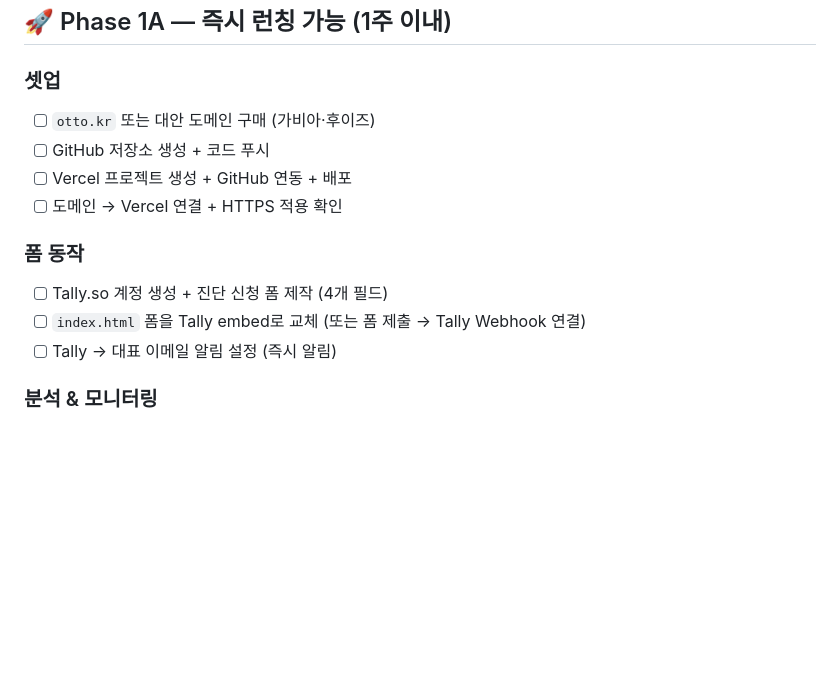
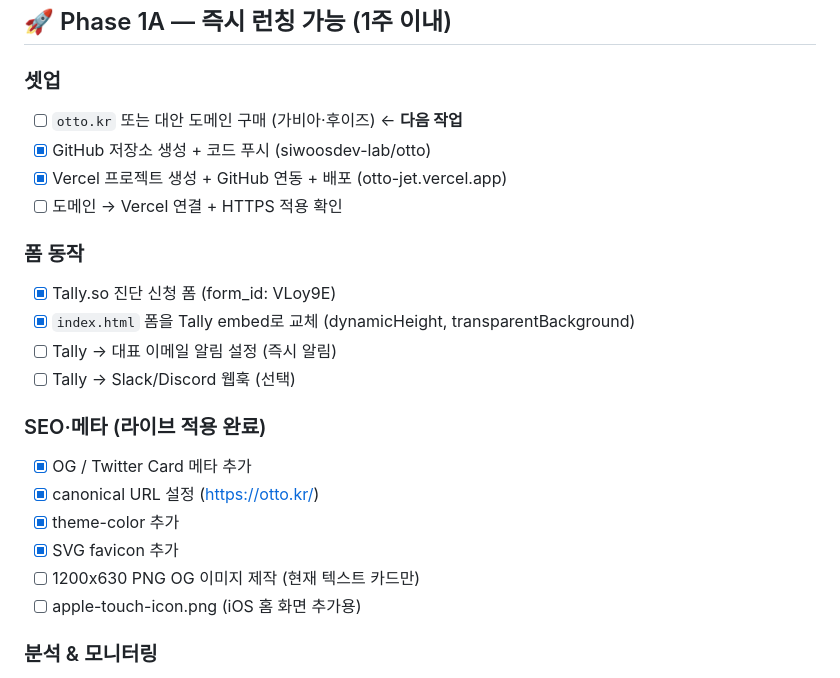
Before and after one commit to siwoosdev-lab/otto, a Markdown page: TODO.md, the part around the change. Drawn GitHub-style; blank space fills up the shorter version.

Commit message:
TODO 갱신 + 작업 진행 핸드오프 문서 추가

```diff
--- a/TODO.md
+++ b/TODO.md
@@ -8,15 +8,24 @@
 ## 🚀 Phase 1A — 즉시 런칭 가능 (1주 이내)
 
 ### 셋업
-- [ ] `otto.kr` 또는 대안 도메인 구매 (가비아·후이즈)
-- [ ] GitHub 저장소 생성 + 코드 푸시
-- [ ] Vercel 프로젝트 생성 + GitHub 연동 + 배포
+- [ ] `otto.kr` 또는 대안 도메인 구매 (가비아·후이즈) ← **다음 작업**
+- [x] GitHub 저장소 생성 + 코드 푸시 (siwoosdev-lab/otto)
+- [x] Vercel 프로젝트 생성 + GitHub 연동 + 배포 (otto-jet.vercel.app)
 - [ ] 도메인 → Vercel 연결 + HTTPS 적용 확인
 
 ### 폼 동작
-- [ ] Tally.so 계정 생성 + 진단 신청 폼 제작 (4개 필드)
-- [ ] `index.html` 폼을 Tally embed로 교체 (또는 폼 제출 → Tally Webhook 연결)
+- [x] Tally.so 진단 신청 폼 (form_id: VLoy9E)
+- [x] `index.html` 폼을 Tally embed로 교체 (dynamicHeight, transparentBackground)
 - [ ] Tally → 대표 이메일 알림 설정 (즉시 알림)
+- [ ] Tally → Slack/Discord 웹훅 (선택)
+
+### SEO·메타 (라이브 적용 완료)
+- [x] OG / Twitter Card 메타 추가
+- [x] canonical URL 설정 (https://otto.kr/)
+- [x] theme-color 추가
+- [x] SVG favicon 추가
+- [ ] 1200x630 PNG OG 이미지 제작 (현재 텍스트 카드만)
+- [ ] apple-touch-icon.png (iOS 홈 화면 추가용)
 
 ### 분석 & 모니터링
 - [ ] Cloudflare Web Analytics 또는 Plausible 설치
```
Also changed, not shown: docs/HANDOFF.md (added, +143 -0 lines).
